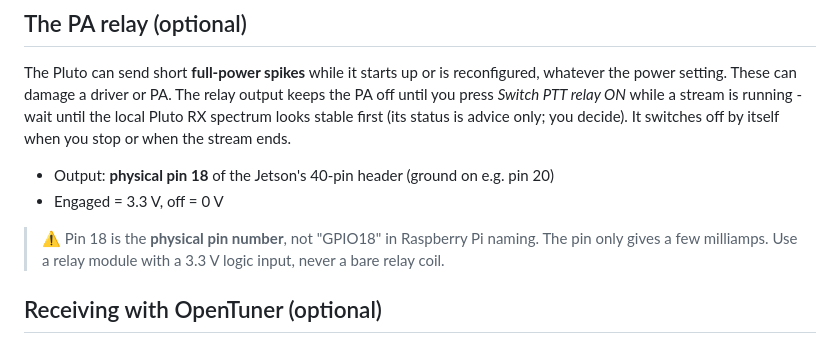
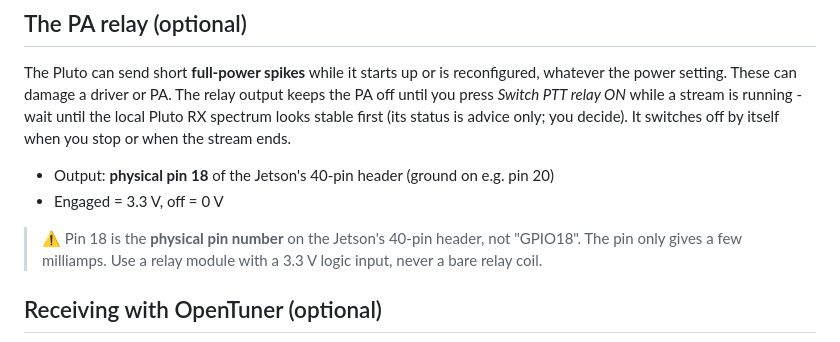
Before and after one commit to HB9IIU/HB9IIU-Jetson-DATV-transmitter, a Markdown page: README.md, the part around the change. GitHub-like rendering.

Commit message:
README: pin 18 note without Raspberry Pi naming
Co-Authored-By: Claude Opus 5.5 <noreply@anthropic.com>

```diff
--- a/README.md
+++ b/README.md
@@ -115,8 +115,8 @@ itself when you stop or when the stream ends.
 - Output: **physical pin 18** of the Jetson's 40-pin header (ground on e.g. pin 20)
 - Engaged = 3.3 V, off = 0 V
 
-> ⚠️ Pin 18 is the **physical pin number**, not "GPIO18" in Raspberry Pi
-> naming. The pin only gives a few milliamps. Use a relay module with a
+> ⚠️ Pin 18 is the **physical pin number** on the Jetson's 40-pin header,
+> not "GPIO18". The pin only gives a few milliamps. Use a relay module with a
 > 3.3 V logic input, never a bare relay coil.
 
 ## Receiving with OpenTuner (optional)
```
